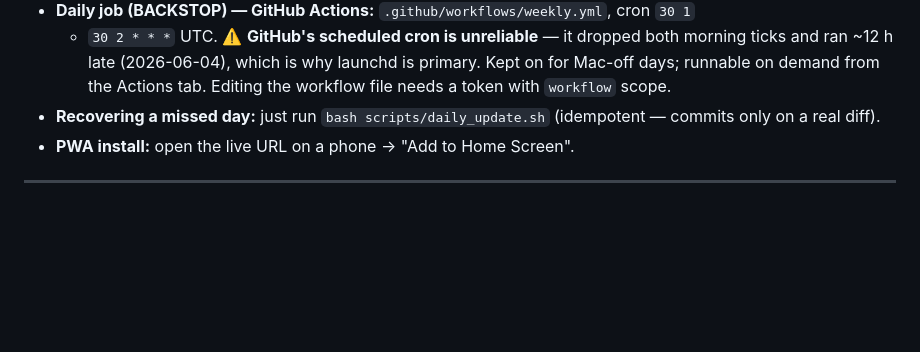
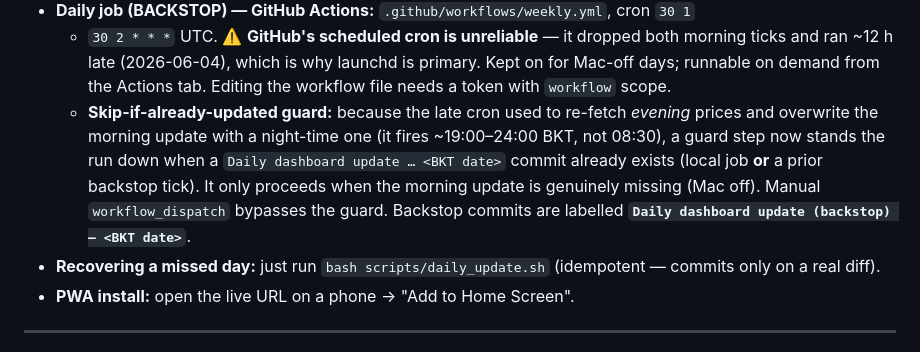
Before and after one commit to vsupakatitham-cloud/investment-dashboard, a Markdown page: REFERENCE.md, the part around the change. Rendered like a GitHub page; blank space fills up the shorter version.

Commit message:
Docs: document the GitHub-backstop skip-if-already-updated guard (§7)
Co-Authored-By: Claude Opus 4.8 <noreply@anthropic.com>

```diff
--- a/REFERENCE.md
+++ b/REFERENCE.md
@@ -150,6 +150,12 @@ git push origin main
   ticks and ran ~12 h late (2026-06-04), which is why launchd is primary. Kept on for
   Mac-off days; runnable on demand from the Actions tab. Editing the workflow file needs a
   token with `workflow` scope.
+  - **Skip-if-already-updated guard:** because the late cron used to re-fetch *evening*
+    prices and overwrite the morning update with a night-time one (it fires ~19:00–24:00 BKT,
+    not 08:30), a guard step now stands the run down when a `Daily dashboard update … <BKT
+    date>` commit already exists (local job **or** a prior backstop tick). It only proceeds
+    when the morning update is genuinely missing (Mac off). Manual `workflow_dispatch` bypasses
+    the guard. Backstop commits are labelled **`Daily dashboard update (backstop) — <BKT date>`**.
 - **Recovering a missed day:** just run `bash scripts/daily_update.sh` (idempotent — commits
   only on a real diff).
 - **PWA install:** open the live URL on a phone → "Add to Home Screen".
```
